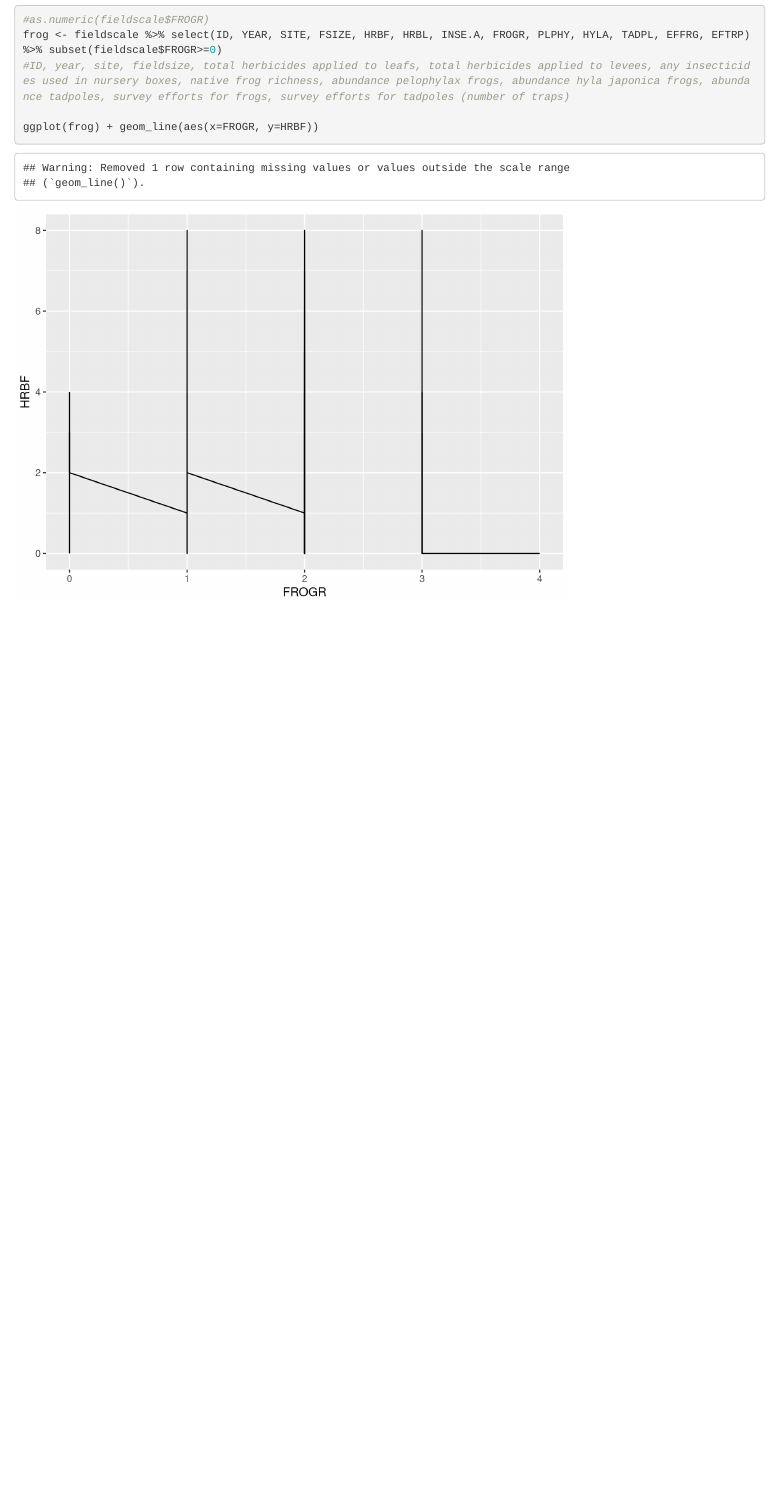
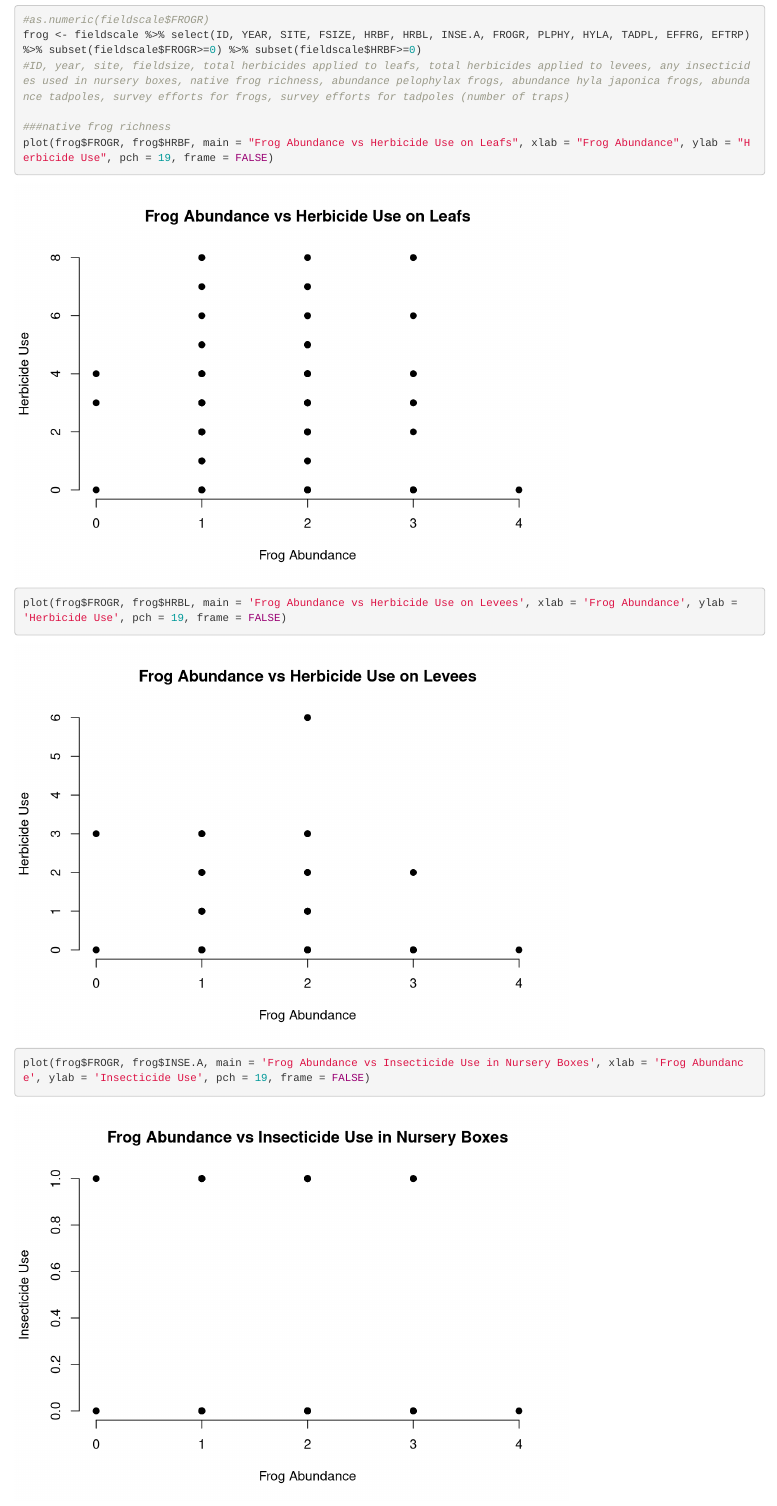
Before and after one commit to oliviaaguiar/Biostats-projects, an R Markdown document (Olivia.Rmd): the page in a window 1100 px wide, from 1260 px down. Rendered offline with R 4.5, knitr and Pandoc, with nearby package versions.

Commit message:
making data visualizations

````diff
--- a/Olivia.Rmd
+++ b/Olivia.Rmd
@@ -40,7 +40,12 @@ blockscale <- read_excel("Agriculture Data/DataS1.xlsx", 4)
 
 ```{r}
 #as.numeric(fieldscale$FROGR)
-frog <- fieldscale %>% select(ID, YEAR, SITE, FSIZE, HRBF, HRBL, INSE.A, FROGR, PLPHY, HYLA, TADPL, EFFRG, EFTRP) %>% subset(fieldscale$FROGR>=0)
+frog <- fieldscale %>% select(ID, YEAR, SITE, FSIZE, HRBF, HRBL, INSE.A, FROGR, PLPHY, HYLA, TADPL, EFFRG, EFTRP) %>% subset(fieldscale$FROGR>=0) %>% subset(fieldscale$HRBF>=0)
 #ID, year, site, fieldsize, total herbicides applied to leafs, total herbicides applied to levees, any insecticides used in nursery boxes, native frog richness, abundance pelophylax frogs, abundance hyla japonica frogs, abundance tadpoles, survey efforts for frogs, survey efforts for tadpoles (number of traps)
 
-ggplot(frog) + geom_line(aes(x=FROGR, y=HRBF))
+###native frog richness
+plot(frog$FROGR, frog$HRBF, main = "Frog Abundance vs Herbicide Use on Leafs", xlab = "Frog Abundance", ylab = "Herbicide Use", pch = 19, frame = FALSE)
+
+plot(frog$FROGR, frog$HRBL, main = 'Frog Abundance vs Herbicide Use on Levees', xlab = 'Frog Abundance', ylab = 'Herbicide Use', pch = 19, frame = FALSE)
+
+plot(frog$FROGR, frog$INSE.A, main = 'Frog Abundance vs Insecticide Use in Nursery Boxes', xlab = 'Frog Abundance', ylab = 'Insecticide Use', pch = 19, frame = FALSE)
````
Also changed, not shown: Olivia.Rmd (14 more changed lines).
